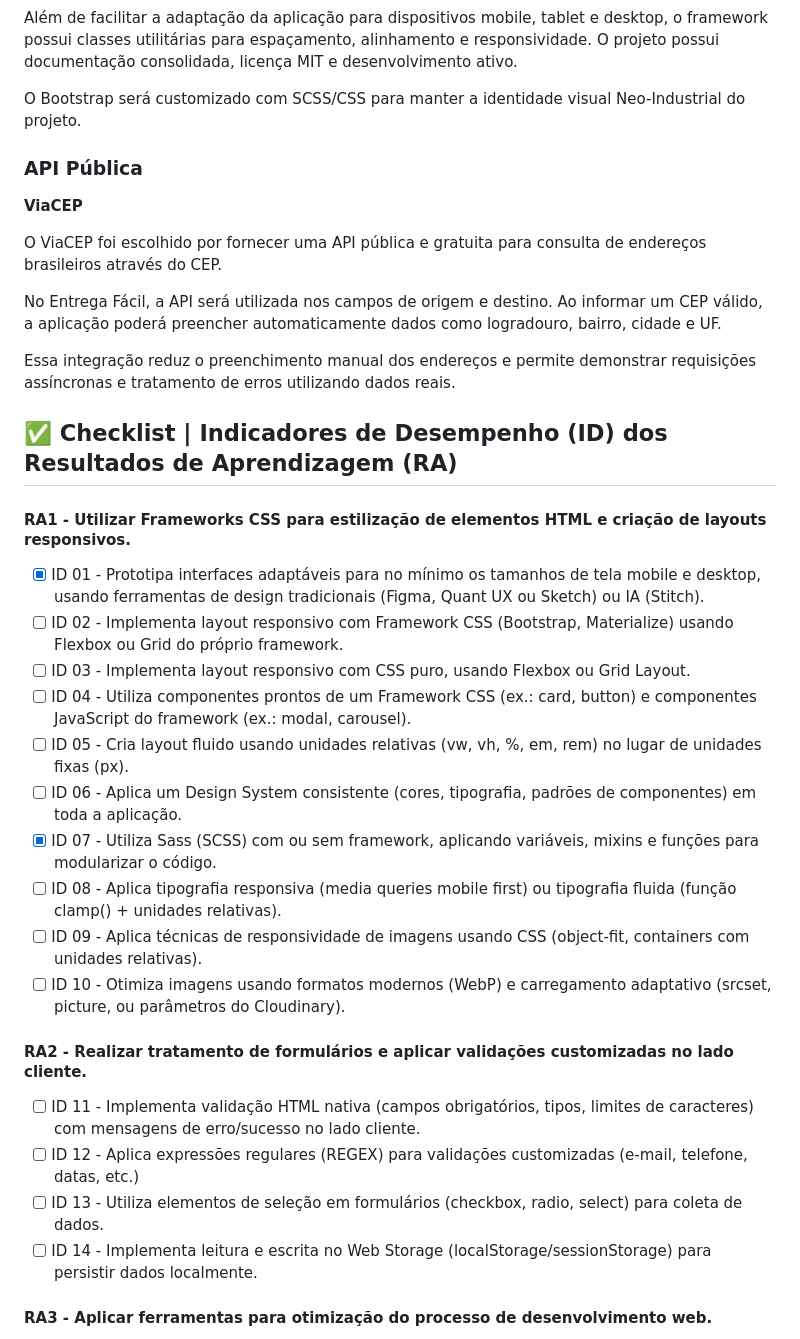
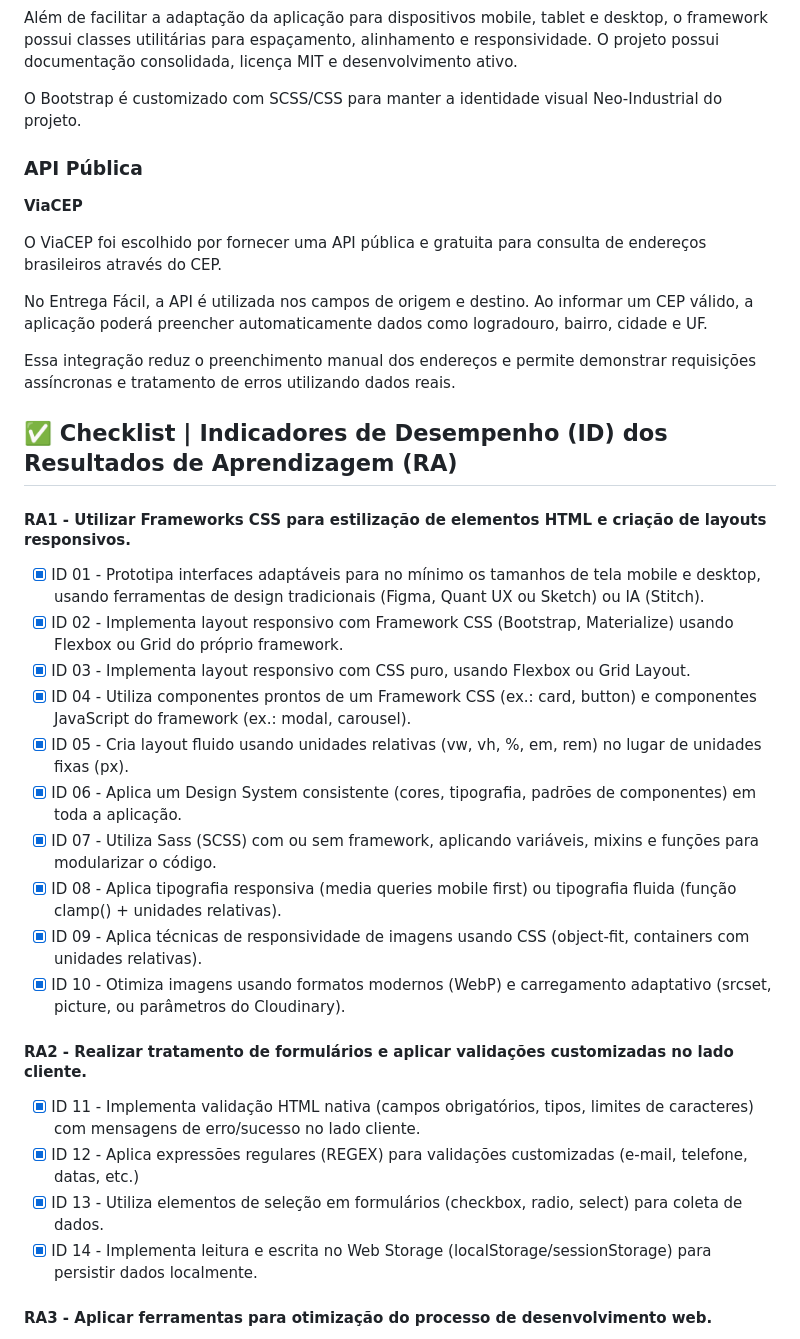
Before and after one commit to lucasbrugge/entrega-facil, a Markdown page: README.md, the part around one of its changes. Drawn GitHub-style.

```diff
--- a/README.md
+++ b/README.md
@@ -37,7 +38,7 @@ tablet e desktop, o framework possui classes utilitárias para
 espaçamento, alinhamento e responsividade. O projeto possui
 documentação consolidada, licença MIT e desenvolvimento ativo.
 
-O Bootstrap será customizado com SCSS/CSS para manter a identidade
+O Bootstrap é customizado com SCSS/CSS para manter a identidade
 visual Neo-Industrial do projeto.
 
 ### API Pública
@@ -47,7 +48,7 @@ visual Neo-Industrial do projeto.
 O ViaCEP foi escolhido por fornecer uma API pública e gratuita para
 consulta de endereços brasileiros através do CEP.
 
-No Entrega Fácil, a API será utilizada nos campos de origem e destino.
+No Entrega Fácil, a API é utilizada nos campos de origem e destino.
 Ao informar um CEP válido, a aplicação poderá preencher automaticamente
 dados como logradouro, bairro, cidade e UF.
 
@@ -60,22 +61,22 @@ dados reais.
 #### RA1 - Utilizar Frameworks CSS para estilização de elementos HTML e criação de layouts responsivos.
 
 - [x] ID 01 - Prototipa interfaces adaptáveis para no mínimo os tamanhos de tela mobile e desktop, usando ferramentas de design tradicionais (Figma, Quant UX ou Sketch) ou IA (Stitch).
-- [ ] ID 02 - Implementa layout responsivo com Framework CSS (Bootstrap, Materialize) usando Flexbox ou Grid do próprio framework.
-- [ ] ID 03 - Implementa layout responsivo com CSS puro, usando Flexbox ou Grid Layout.
-- [ ] ID 04 - Utiliza componentes prontos de um Framework CSS (ex.: card, button) e componentes JavaScript do framework (ex.: modal, carousel).
-- [ ] ID 05 - Cria layout fluido usando unidades relativas (vw, vh, %, em, rem) no lugar de unidades fixas (px).
-- [ ] ID 06 - Aplica um Design System consistente (cores, tipografia, padrões de componentes) em toda a aplicação.
+- [x] ID 02 - Implementa layout responsivo com Framework CSS (Bootstrap, Materialize) usando Flexbox ou Grid do próprio framework.
+- [x] ID 03 - Implementa layout responsivo com CSS puro, usando Flexbox ou Grid Layout.
+- [x] ID 04 - Utiliza componentes prontos de um Framework CSS (ex.: card, button) e componentes JavaScript do framework (ex.: modal, carousel).
+- [x] ID 05 - Cria layout fluido usando unidades relativas (vw, vh, %, em, rem) no lugar de unidades fixas (px).
+- [x] ID 06 - Aplica um Design System consistente (cores, tipografia, padrões de componentes) em toda a aplicação.
 - [x] ID 07 - Utiliza Sass (SCSS) com ou sem framework, aplicando variáveis, mixins e funções para modularizar o código.
-- [ ] ID 08 - Aplica tipografia responsiva (media queries mobile first) ou tipografia fluida (função clamp() + unidades relativas).
-- [ ] ID 09 - Aplica técnicas de responsividade de imagens usando CSS (object-fit, containers com unidades relativas).
-- [ ] ID 10 - Otimiza imagens usando formatos modernos (WebP) e carregamento adaptativo (srcset, picture, ou parâmetros do Cloudinary).
+- [x] ID 08 - Aplica tipografia responsiva (media queries mobile first) ou tipografia fluida (função clamp() + unidades relativas).
+- [x] ID 09 - Aplica técnicas de responsividade de imagens usando CSS (object-fit, containers com unidades relativas).
+- [x] ID 10 - Otimiza imagens usando formatos modernos (WebP) e carregamento adaptativo (srcset, picture, ou parâmetros do Cloudinary).
 
 #### RA2 - Realizar tratamento de formulários e aplicar validações customizadas no lado cliente.
 
-- [ ] ID 11 - Implementa validação HTML nativa (campos obrigatórios, tipos, limites de caracteres) com mensagens de erro/sucesso no lado cliente.
-- [ ] ID 12 - Aplica expressões regulares (REGEX) para validações customizadas (e-mail, telefone, datas, etc.)
-- [ ] ID 13 - Utiliza elementos de seleção em formulários (checkbox, radio, select) para coleta de dados.
-- [ ] ID 14 - Implementa leitura e escrita no Web Storage (localStorage/sessionStorage) para persistir dados localmente.
+- [x] ID 11 - Implementa validação HTML nativa (campos obrigatórios, tipos, limites de caracteres) com mensagens de erro/sucesso no lado cliente.
+- [x] ID 12 - Aplica expressões regulares (REGEX) para validações customizadas (e-mail, telefone, datas, etc.)
+- [x] ID 13 - Utiliza elementos de seleção em formulários (checkbox, radio, select) para coleta de dados.
+- [x] ID 14 - Implementa leitura e escrita no Web Storage (localStorage/sessionStorage) para persistir dados localmente.
 
 #### RA3 - Aplicar ferramentas para otimização do processo de desenvolvimento web.
 
```
Also changed, not shown: other parts of README.md (+123 -47 lines), docs/validacao-tecnica.md (added, +59 -0 lines).
